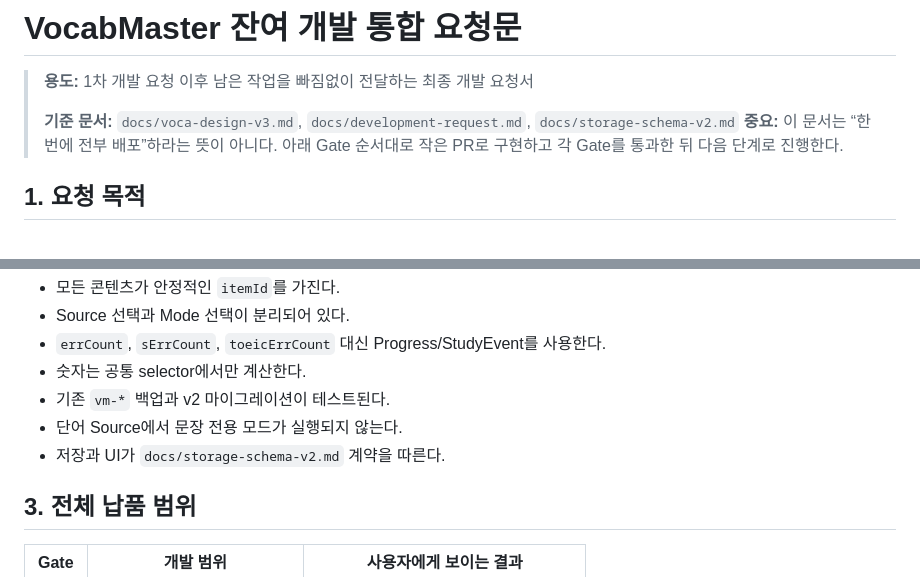
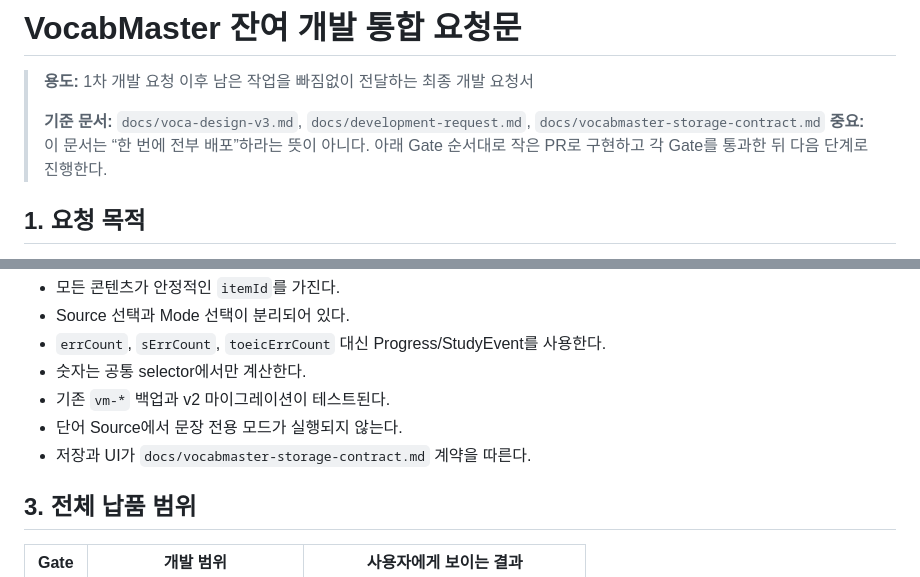
Before and after one commit to yukhoehaninsaeng/voca, a Markdown page: docs/development-request-remaining.md, 2 parts joined by grey strips. Rendered like a GitHub page.

Commit message:
docs: rename storage contract to avoid path conflict

```diff
--- a/docs/development-request-remaining.md
+++ b/docs/development-request-remaining.md
@@ -2,7 +2,7 @@
 
 > **용도:** 1차 개발 요청 이후 남은 작업을 빠짐없이 전달하는 최종 개발 요청서
 >
-> **기준 문서:** `docs/voca-design-v3.md`, `docs/development-request.md`, `docs/storage-schema-v2.md`
+> **기준 문서:** `docs/voca-design-v3.md`, `docs/development-request.md`, `docs/vocabmaster-storage-contract.md`
 > **중요:** 이 문서는 “한 번에 전부 배포”하라는 뜻이 아니다. 아래 Gate 순서대로 작은 PR로 구현하고 각 Gate를 통과한 뒤 다음 단계로 진행한다.
 
 ## 1. 요청 목적
@@ -19,7 +19,7 @@
 - 숫자는 공통 selector에서만 계산한다.
 - 기존 `vm-*` 백업과 v2 마이그레이션이 테스트된다.
 - 단어 Source에서 문장 전용 모드가 실행되지 않는다.
-- 저장과 UI가 `docs/storage-schema-v2.md` 계약을 따른다.
+- 저장과 UI가 `docs/vocabmaster-storage-contract.md` 계약을 따른다.
 
 ## 3. 전체 납품 범위
 
```
Also changed, not shown: docs/vocabmaster-storage-contract.md (renamed from docs/storage-schema-v2.md).
